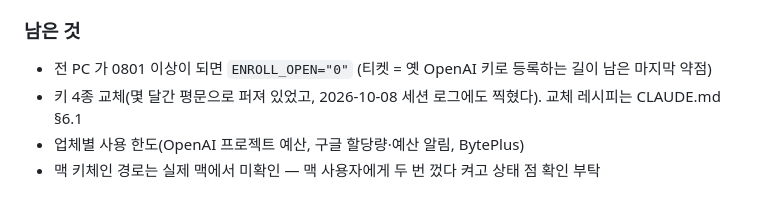
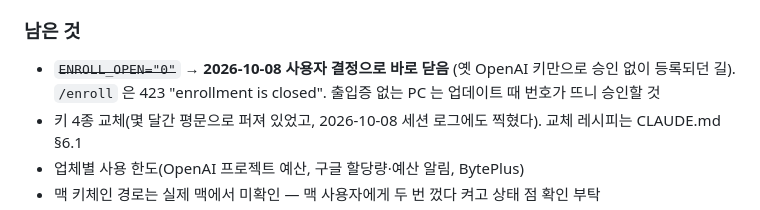
Before and after one commit to productionkhu-tech/freewill-nanobanana, a Markdown page: 인수인계_2026-07-30_전체.md, the part around the change. GitHub-like rendering.

```diff
--- a/인수인계_2026-07-30_전체.md
+++ b/인수인계_2026-07-30_전체.md
@@ -756,7 +756,7 @@ E2E(무조작, 해시 판정): 2801→0701 16초, 2401→0701 11초, 사용자
 E2E: 무조작·해시 판정 3건 PASS — 0701→0801 15초(이 PC 실제 정리 확인: OpenAI·시드림·레베 키, Vertex 설정과 키 파일 삭제, Studio 자리는 표시값, GEMINI_API_KEY·GH_TOKEN 그대로), 2801→0801 10초(정리된 PC 에서 옛 EXE 가 표시값 덕에 부팅해 스스로 업데이트, 새 버전은 암호화 사본으로 즉시 시작), 사용자 설치본 0701→0801 11초. 릴리스 sha256 404a30a3e60d27d1c33f204f1bb276f661e0dfd5ef3aa971d195c561465f4705, 커밋 e72034c(게이트웨이)·e5ba027(앱)
 
 ### 남은 것
-- 전 PC 가 0801 이상이 되면 `ENROLL_OPEN="0"` (티켓 = 옛 OpenAI 키로 등록하는 길이 남은 마지막 약점)
+- ~~`ENROLL_OPEN="0"`~~ → **2026-10-08 사용자 결정으로 바로 닫음** (옛 OpenAI 키만으로 승인 없이 등록되던 길). `/enroll` 은 423 "enrollment is closed". 출입증 없는 PC 는 업데이트 때 번호가 뜨니 승인할 것
 - 키 4종 교체(몇 달간 평문으로 퍼져 있었고, 2026-10-08 세션 로그에도 찍혔다). 교체 레시피는 CLAUDE.md §6.1
 - 업체별 사용 한도(OpenAI 프로젝트 예산, 구글 할당량·예산 알림, BytePlus)
 - 맥 키체인 경로는 실제 맥에서 미확인 — 맥 사용자에게 두 번 껐다 켜고 상태 점 확인 부탁
```
Also changed, not shown: CLAUDE.md (+6 -3 lines).
